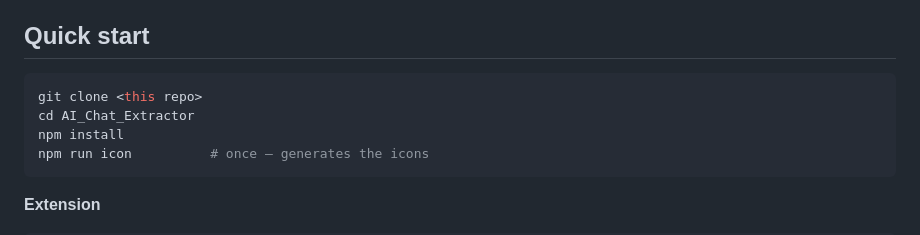
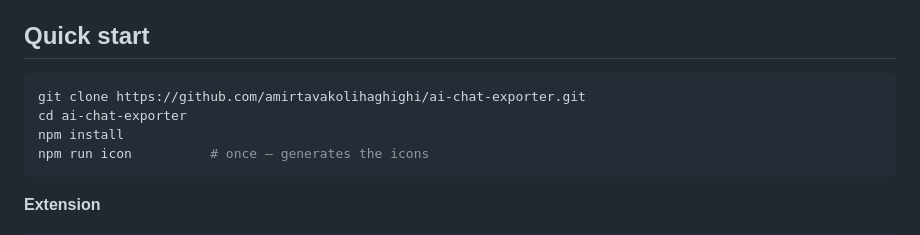
Before and after one commit to amirtavakolihaghighi/ai-chat-exporter, a Markdown page: README.md, the part around one of its changes. GitHub-like rendering.

````diff
--- a/README.md
+++ b/README.md
@@ -37,8 +41,8 @@ can merge the other's JSON exports.
 ## Quick start
 
 ```bash
-git clone <this repo>
-cd AI_Chat_Extractor
+git clone https://github.com/amirtavakolihaghighi/ai-chat-exporter.git
+cd ai-chat-exporter
 npm install
 npm run icon          # once — generates the icons
 ```
````
Also changed, not shown: other parts of README.md (+4 -0 lines).
